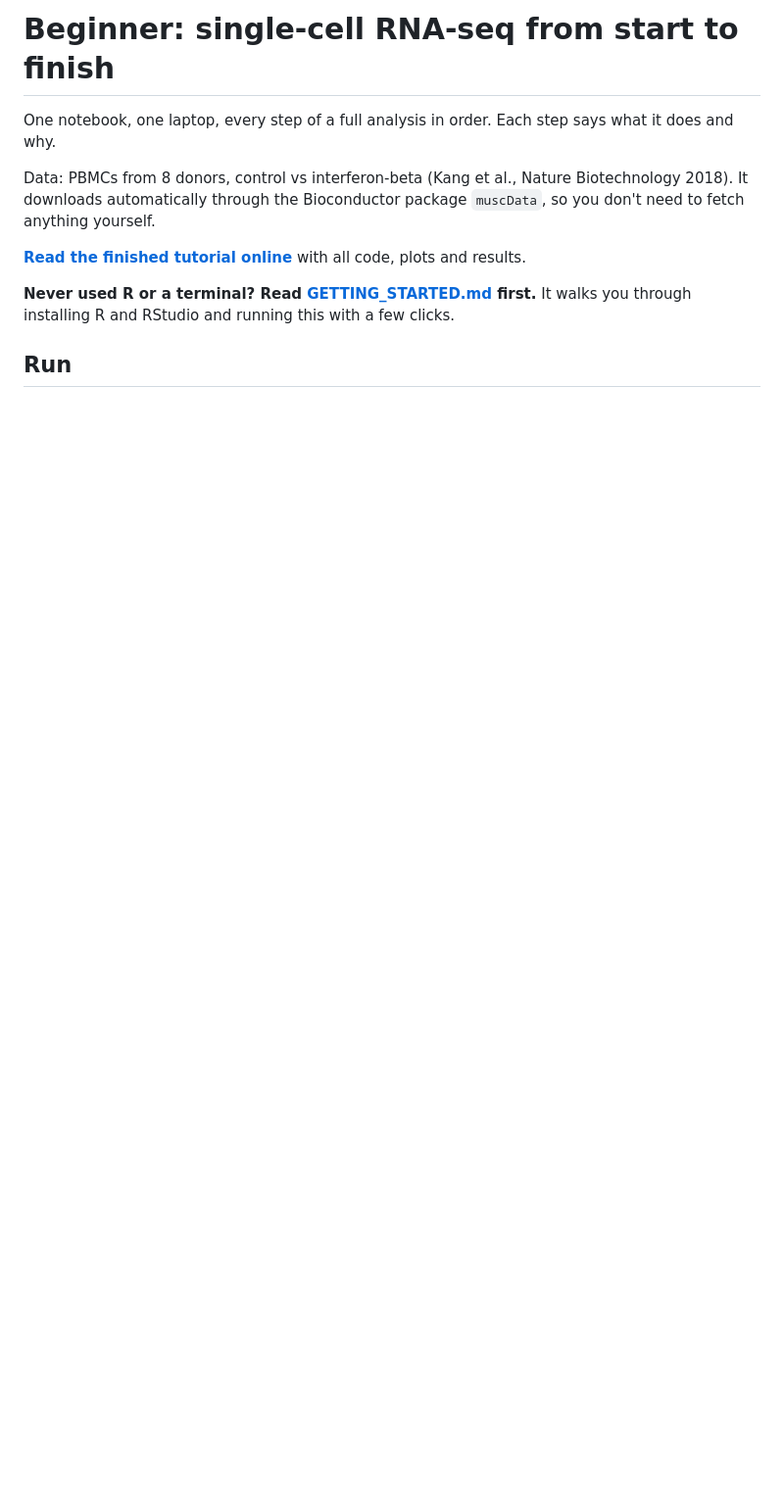
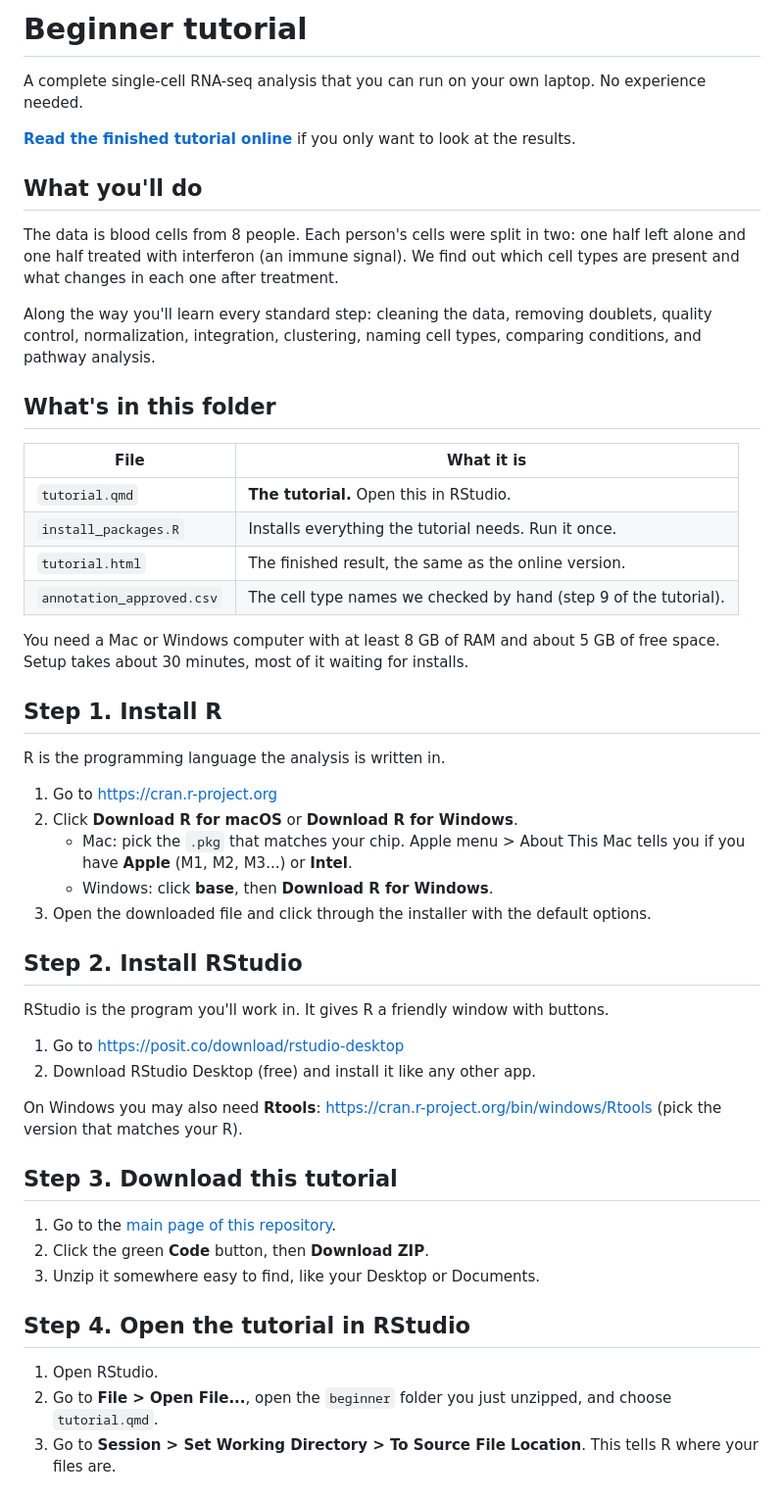
Before and after one commit to armilner/scrnaseq-tutorial, a Markdown page: beginner/README.md, the part around one of its changes. Shown at 98% size. GitHub-like rendering; blank space fills up the shorter version.

Commit message:
Simplify repo layout for beginners
One README per folder with numbered steps, advanced files moved into
advanced/, shorter file names, and a link preview image.

```diff
--- a/beginner/README.md
+++ b/beginner/README.md
@@ -1,11 +1,54 @@
-# Beginner: single-cell RNA-seq from start to finish
+# Beginner tutorial
 
-One notebook, one laptop, every step of a full analysis in order. Each step says what it does and why.
+A complete single-cell RNA-seq analysis that you can run on your own laptop. No experience needed.
 
-Data: PBMCs from 8 donors, control vs interferon-beta (Kang et al., Nature Biotechnology 2018). It downloads automatically through the Bioconductor package `muscData`, so you don't need to fetch anything yourself.
+**[Read the finished tutorial online](https://armilner.github.io/scrnaseq-tutorial/beginner/tutorial.html)** if you only want to look at the results.
 
-**[Read the finished tutorial online](https://armilner.github.io/scrnaseq-tutorial/beginner/tutorial_beginner.html)** with all code, plots and results.
+## What you'll do
 
-**Never used R or a terminal? Read [GETTING_STARTED.md](GETTING_STARTED.md) first.** It walks you through installing R and RStudio and running this with a few clicks.
+The data is blood cells from 8 people. Each person's cells were split in two: one half left alone and one half treated with interferon (an immune signal). We find out which cell types are present and what changes in each one after treatment.
 
-## Run
+Along the way you'll learn every standard step: cleaning the data, removing doublets, quality control, normalization, integration, clustering, naming cell types, comparing conditions, and pathway analysis.
+
+## What's in this folder
+
+| File | What it is |
+|---|---|
+| `tutorial.qmd` | **The tutorial.** Open this in RStudio. |
+| `install_packages.R` | Installs everything the tutorial needs. Run it once. |
+| `tutorial.html` | The finished result, the same as the online version. |
+| `annotation_approved.csv` | The cell type names we checked by hand (step 9 of the tutorial). |
+
+You need a Mac or Windows computer with at least 8 GB of RAM and about 5 GB of free space. Setup takes about 30 minutes, most of it waiting for installs.
+
+## Step 1. Install R
+
+R is the programming language the analysis is written in.
+
+1. Go to https://cran.r-project.org
+2. Click **Download R for macOS** or **Download R for Windows**.
+   - Mac: pick the `.pkg` that matches your chip. Apple menu > About This Mac tells you if you have **Apple** (M1, M2, M3...) or **Intel**.
+   - Windows: click **base**, then **Download R for Windows**.
+3. Open the downloaded file and click through the installer with the default options.
+
+## Step 2. Install RStudio
+
+RStudio is the program you'll work in. It gives R a friendly window with buttons.
+
+1. Go to https://posit.co/download/rstudio-desktop
+2. Download RStudio Desktop (free) and install it like any other app.
+
+On Windows you may also need **Rtools**: https://cran.r-project.org/bin/windows/Rtools (pick the version that matches your R).
+
+## Step 3. Download this tutorial
+
+1. Go to the [main page of this repository](https://github.com/armilner/scrnaseq-tutorial).
+2. Click the green **Code** button, then **Download ZIP**.
+3. Unzip it somewhere easy to find, like your Desktop or Documents.
+
+## Step 4. Open the tutorial in RStudio
+
+1. Open RStudio.
+2. Go to **File > Open File...**, open the `beginner` folder you just unzipped, and choose `tutorial.qmd`.
+3. Go to **Session > Set Working Directory > To Source File Location**. This tells R where your files are.
+
```
Also changed, not shown: other parts of beginner/README.md (+32 -10 lines), README.md (+15 -44 lines), advanced/README.md (added, +31 -0 lines), beginner/GETTING_STARTED.md (deleted, +0 -79 lines), beginner/thumbnail.png (added), 12 other files.
